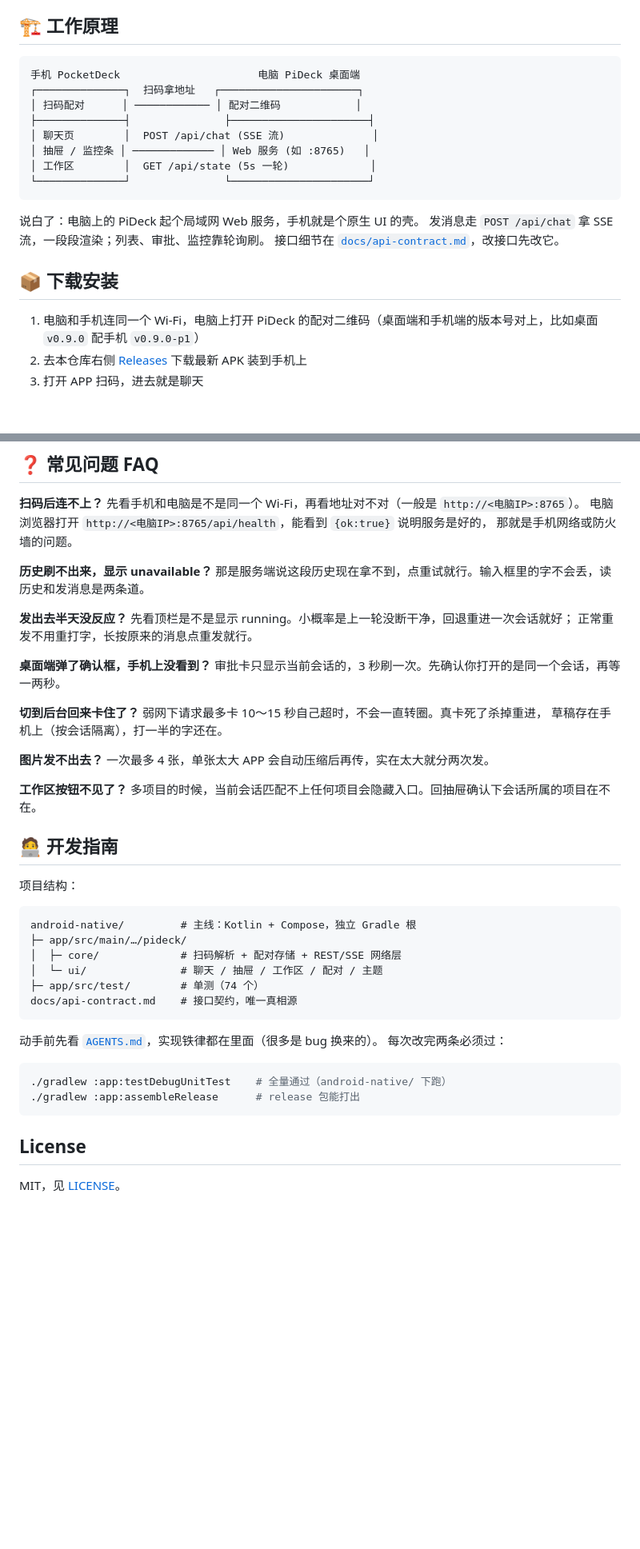
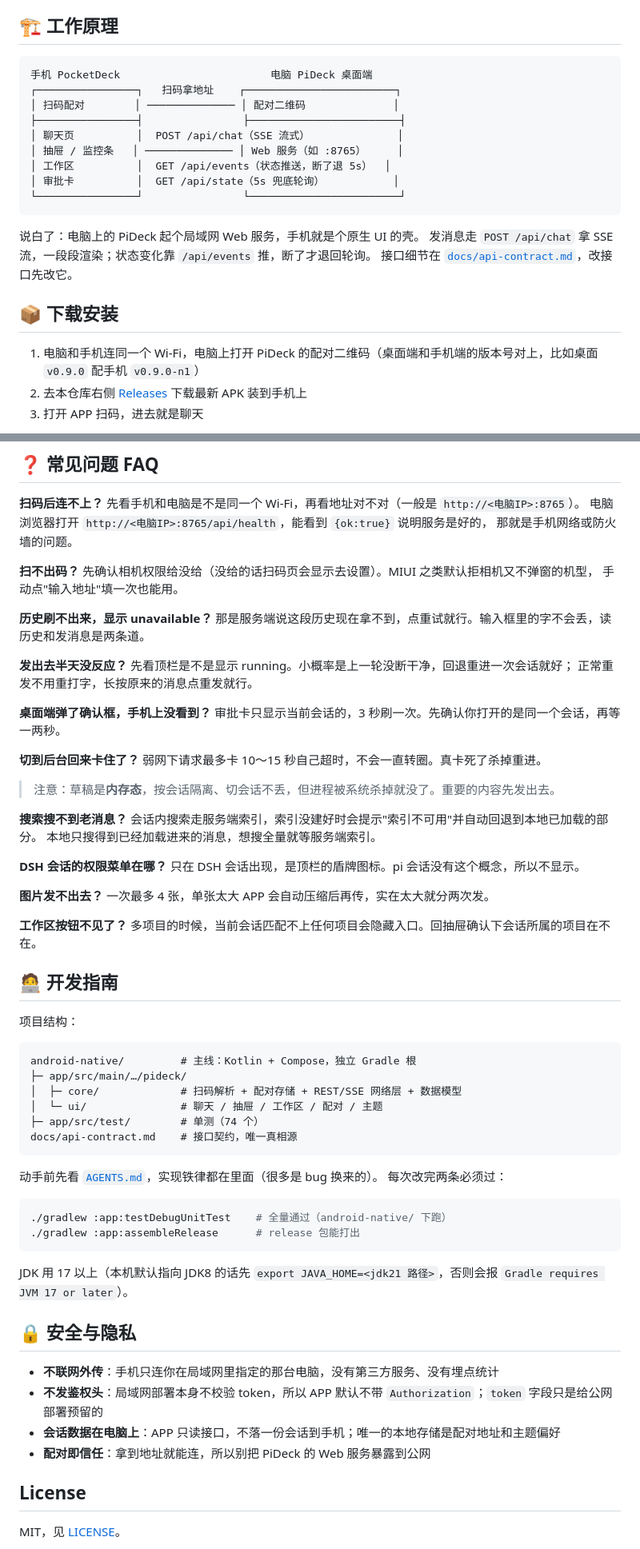
Before and after one commit to xrbbm/PocketDeck, a Markdown page: README.md, 2 parts joined by grey strips. Shown at 80% size. Rendered like a GitHub page; blank space fills up the shorter version.

````diff
--- a/README.md
+++ b/README.md
@@ -79,23 +131,24 @@ PiDeck 桌面端的手机客户端。电脑上聊到一半的 AI 会话，手机
 ## 🏗️ 工作原理
 
 ```txt
-手机 PocketDeck                      电脑 PiDeck 桌面端
-┌──────────────┐  扫码拿地址   ┌──────────────────────┐
-│ 扫码配对      │ ──────────── │ 配对二维码            │
-├──────────────┤               ├──────────────────────┤
-│ 聊天页        │  POST /api/chat (SSE 流)              │
-│ 抽屉 / 监控条 │ ───────────── │ Web 服务 (如 :8765)   │
-│ 工作区        │  GET /api/state (5s 一轮)             │
-└──────────────┘               └──────────────────────┘
+手机 PocketDeck                        电脑 PiDeck 桌面端
+┌────────────────┐   扫码拿地址    ┌────────────────────────┐
+│ 扫码配对        │ ────────────── │ 配对二维码              │
+├────────────────┤                ├────────────────────────┤
+│ 聊天页          │  POST /api/chat（SSE 流式）              │
+│ 抽屉 / 监控条   │ ────────────── │ Web 服务（如 :8765）     │
+│ 工作区          │  GET /api/events（状态推送，断了退 5s）  │
+│ 审批卡          │  GET /api/state（5s 兜底轮询）           │
+└────────────────┘                └────────────────────────┘
 ```
 
 说白了：电脑上的 PiDeck 起个局域网 Web 服务，手机就是个原生 UI 的壳。
-发消息走 `POST /api/chat` 拿 SSE 流，一段段渲染；列表、审批、监控靠轮询刷。
+发消息走 `POST /api/chat` 拿 SSE 流，一段段渲染；状态变化靠 `/api/events` 推，断了才退回轮询。
 接口细节在 [`docs/api-contract.md`](docs/api-contract.md)，改接口先改它。
 
 ## 📦 下载安装
 
-1. 电脑和手机连同一个 Wi-Fi，电脑上打开 PiDeck 的配对二维码（桌面端和手机端的版本号对上，比如桌面 `v0.9.0` 配手机 `v0.9.0-p1`）
+1. 电脑和手机连同一个 Wi-Fi，电脑上打开 PiDeck 的配对二维码（桌面端和手机端的版本号对上，比如桌面 `v0.9.0` 配手机 `v0.9.0-n1`）
 2. 去本仓库右侧 [Releases](../../releases) 下载最新 APK 装到手机上
 3. 打开 APP 扫码，进去就是聊天
 
@@ -128,6 +181,10 @@ cd android-native
 电脑浏览器打开 `http://<电脑IP>:8765/api/health`，能看到 `{ok:true}` 说明服务是好的，
 那就是手机网络或防火墙的问题。
 
+**扫不出码？**
+先确认相机权限给没给（没给的话扫码页会显示去设置）。MIUI 之类默认拒相机又不弹窗的机型，
+手动点"输入地址"填一次也能用。
+
 **历史刷不出来，显示 unavailable？**
 那是服务端说这段历史现在拿不到，点重试就行。输入框里的字不会丢，读历史和发消息是两条道。
 
@@ -139,8 +196,16 @@ cd android-native
 审批卡只显示当前会话的，3 秒刷一次。先确认你打开的是同一个会话，再等一两秒。
 
 **切到后台回来卡住了？**
-弱网下请求最多卡 10～15 秒自己超时，不会一直转圈。真卡死了杀掉重进，
-草稿存在手机上（按会话隔离），打一半的字还在。
+弱网下请求最多卡 10～15 秒自己超时，不会一直转圈。真卡死了杀掉重进。
+
+> 注意：草稿是**内存态**，按会话隔离、切会话不丢，但进程被系统杀掉就没了。重要的内容先发出去。
+
+**搜索搜不到老消息？**
+会话内搜索走服务端索引，索引没建好时会提示"索引不可用"并自动回退到本地已加载的部分。
+本地只搜得到已经加载进来的消息，想搜全量就等服务端索引。
+
+**DSH 会话的权限菜单在哪？**
+只在 DSH 会话出现，是顶栏的盾牌图标。pi 会话没有这个概念，所以不显示。
 
 **图片发不出去？**
 一次最多 4 张，单张太大 APP 会自动压缩后再传，实在太大就分两次发。
@@ -155,7 +220,7 @@ cd android-native
 ```txt
 android-native/         # 主线：Kotlin + Compose，独立 Gradle 根
 ├─ app/src/main/…/pideck/
-│  ├─ core/             # 扫码解析 + 配对存储 + REST/SSE 网络层
+│  ├─ core/             # 扫码解析 + 配对存储 + REST/SSE 网络层 + 数据模型
 │  └─ ui/               # 聊天 / 抽屉 / 工作区 / 配对 / 主题
 ├─ app/src/test/        # 单测（74 个）
 docs/api-contract.md    # 接口契约，唯一真相源
@@ -169,6 +234,16 @@ docs/api-contract.md    # 接口契约，唯一真相源
 ./gradlew :app:assembleRelease      # release 包能打出
 ```
 
+JDK 用 17 以上（本机默认指向 JDK8 的话先 `export JAVA_HOME=<jdk21 路径>`，否则会报
+`Gradle requires JVM 17 or later`）。
+
+## 🔒 安全与隐私
+
+- **不联网外传**：手机只连你在局域网里指定的那台电脑，没有第三方服务、没有埋点统计
+- **不发鉴权头**：局域网部署本身不校验 token，所以 APP 默认不带 `Authorization`；`token` 字段只是给公网部署预留的
+- **会话数据在电脑上**：APP 只读接口，不落一份会话到手机；唯一的本地存储是配对地址和主题偏好
+- **配对即信任**：拿到地址就能连，所以别把 PiDeck 的 Web 服务暴露到公网
+
 ## License
 
 MIT，见 [LICENSE](LICENSE)。
````
Also changed, not shown: other parts of README.md (+79 -27 lines).
